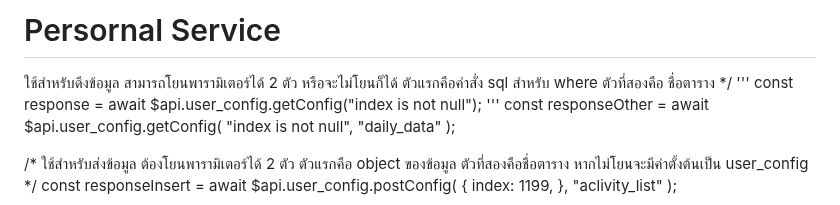
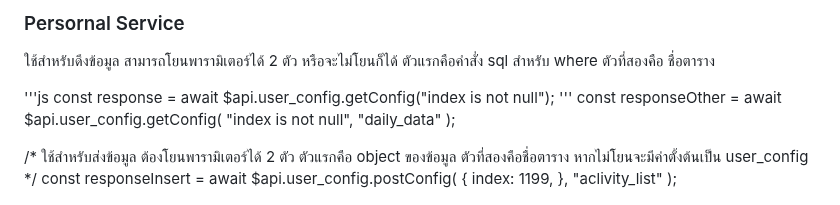
Before and after one commit to tanawatthnidecprecision/Module_nidec, a Markdown page: README.md, the part around the change. GitHub-like rendering.

```diff
--- a/README.md
+++ b/README.md
@@ -1,12 +1,12 @@
 
-# Persornal Service
+### Persornal Service
 
 ใช้สำหรับดึงข้อมูล
 สามารถโยนพารามิเตอร์ได้ 2 ตัว หรือจะไม่โยนก็ได้
 ตัวแรกคือคำสั่ง sql สำหรับ where
 ตัวที่สองคือ ชื่อตาราง
-*/
-'''
+
+'''js
 const response = await $api.user_config.getConfig("index is not null");
 '''
 const responseOther = await $api.user_config.getConfig(
```
